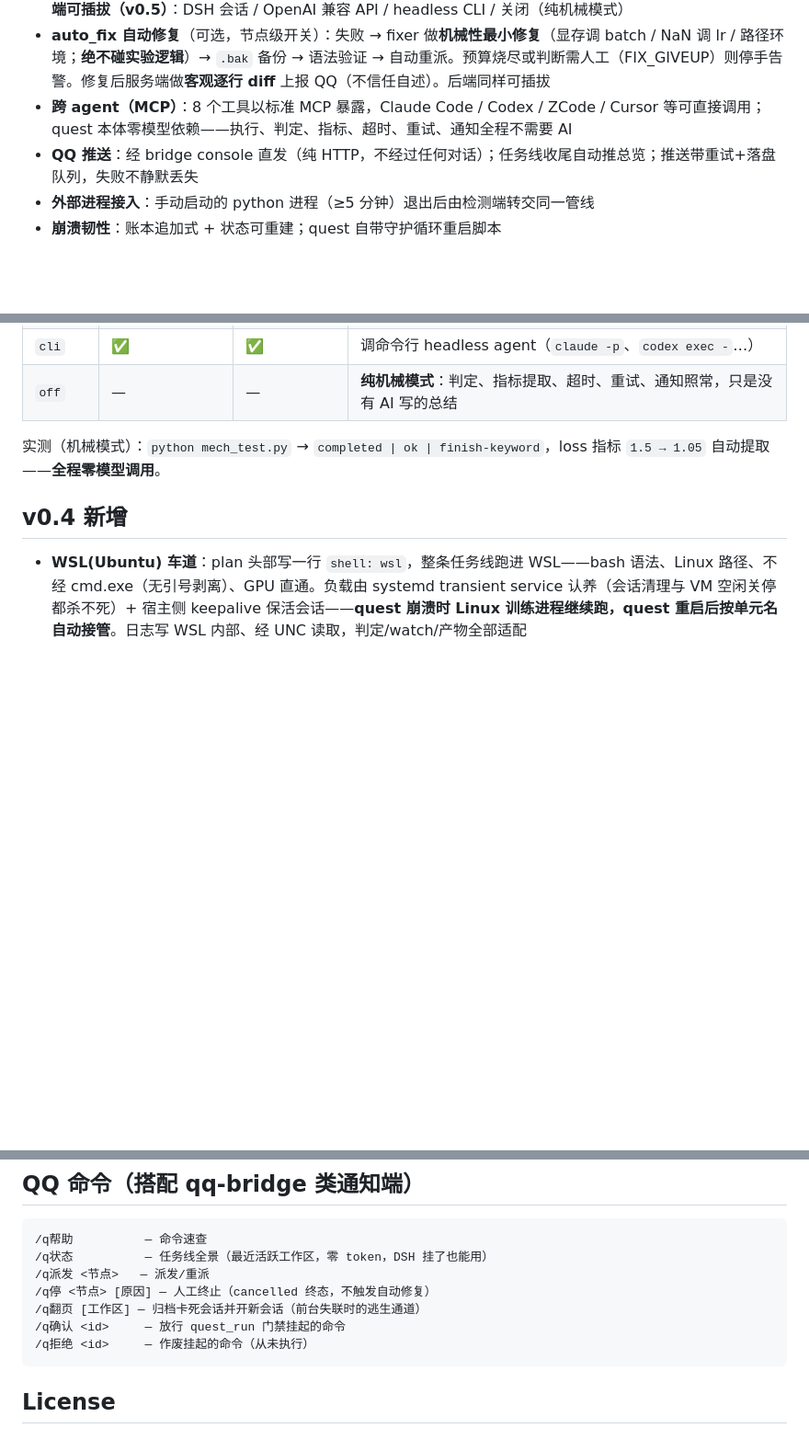
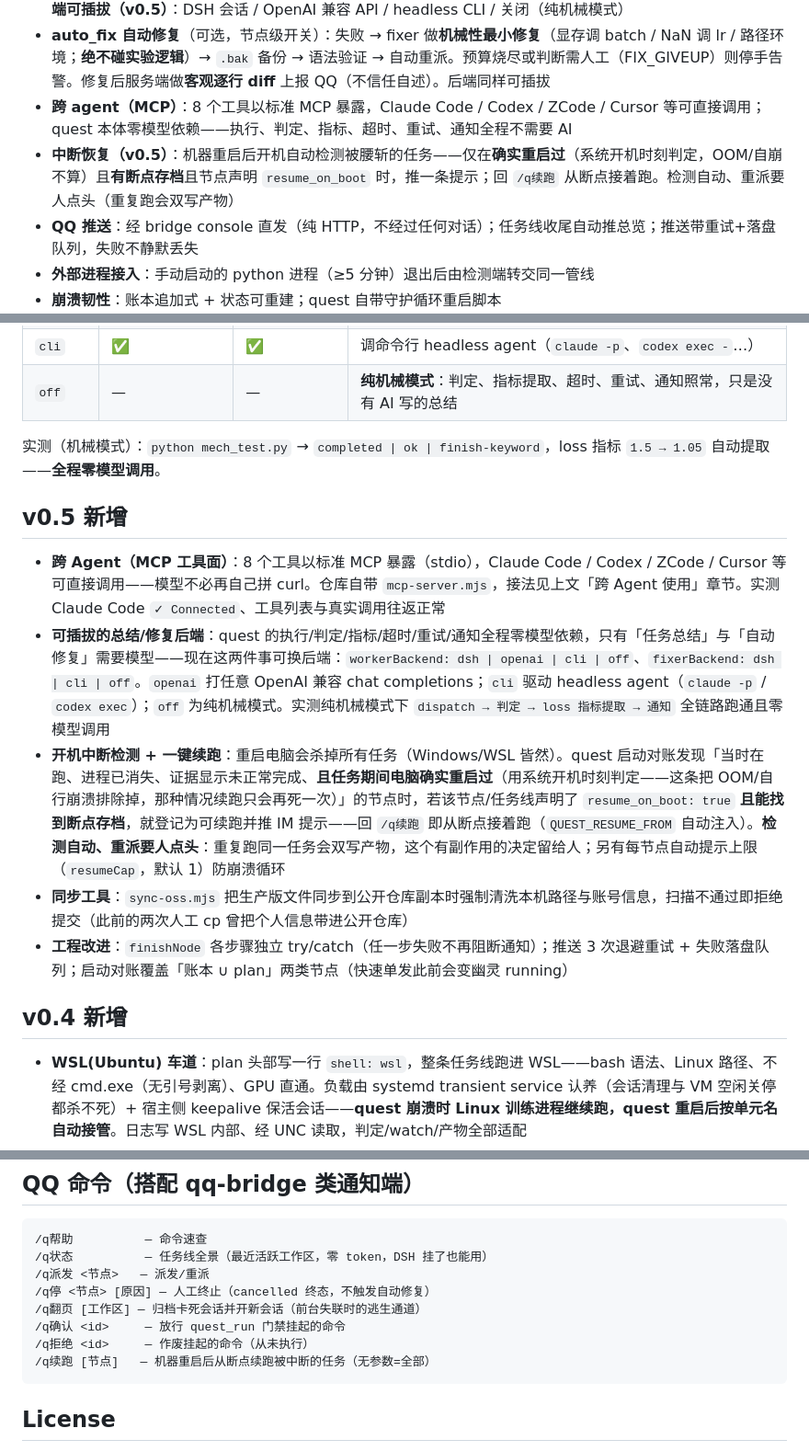
Before and after one commit to yunlong-wang11111/dsh-quest, a Markdown page: README.md, 3 parts joined by grey strips. Shown at 92% size. GitHub-like rendering; blank space fills up the shorter version.

Commit message:
docs: add v0.5 section (MCP surface, pluggable backends, interruption resume)
The v0.5 work had no section of its own - the MCP chapter and features list
mentioned parts of it, but there was no release summary, and the resume bullet
had been appended to the v0.4 list. Adds a proper v0.5 section, moves the resume
entry there, adds an 'interruption recovery' line to the features list, and
documents /q续跑 in the QQ command table.

````diff
--- a/README.md
+++ b/README.md
@@ -60,6 +60,7 @@ Claude Code、Codex、ZCode 这类 agent 都自带后台执行（`run_in_backgro
 - **worker 总结**：任务结束 → 独立一次性会话读[交接上下文+日志尾]写 ≤10 行总结 → 归档。主对话零增长。**后端可插拔（v0.5）**：DSH 会话 / OpenAI 兼容 API / headless CLI / 关闭（纯机械模式）
 - **auto_fix 自动修复**（可选，节点级开关）：失败 → fixer 做**机械性最小修复**（显存调 batch / NaN 调 lr / 路径环境；**绝不碰实验逻辑**）→ `.bak` 备份 → 语法验证 → 自动重派。预算烧尽或判断需人工（FIX_GIVEUP）则停手告警。修复后服务端做**客观逐行 diff** 上报 QQ（不信任自述）。后端同样可插拔
 - **跨 agent（MCP）**：8 个工具以标准 MCP 暴露，Claude Code / Codex / ZCode / Cursor 等可直接调用；quest 本体零模型依赖——执行、判定、指标、超时、重试、通知全程不需要 AI
+- **中断恢复（v0.5）**：机器重启后开机自动检测被腰斩的任务——仅在**确实重启过**（系统开机时刻判定，OOM/自崩不算）且**有断点存档**且节点声明 `resume_on_boot` 时，推一条提示；回 `/q续跑` 从断点接着跑。检测自动、重派要人点头（重复跑会双写产物）
 - **QQ 推送**：经 bridge console 直发（纯 HTTP，不经过任何对话）；任务线收尾自动推总览；推送带重试+落盘队列，失败不静默丢失
 - **外部进程接入**：手动启动的 python 进程（≥5 分钟）退出后由检测端转交同一管线
 - **崩溃韧性**：账本追加式 + 状态可重建；quest 自带守护循环重启脚本
@@ -173,6 +174,13 @@ env = { QUEST_URL = "http://127.0.0.1:3110" }
 
 实测（机械模式）：`python mech_test.py` → `completed | ok | finish-keyword`，loss 指标 `1.5 → 1.05` 自动提取——**全程零模型调用**。
 
+## v0.5 新增
+
+- **跨 Agent（MCP 工具面）**：8 个工具以标准 MCP 暴露（stdio），Claude Code / Codex / ZCode / Cursor 等可直接调用——模型不必再自己拼 curl。仓库自带 `mcp-server.mjs`，接法见上文「跨 Agent 使用」章节。实测 Claude Code `✓ Connected`、工具列表与真实调用往返正常
+- **可插拔的总结/修复后端**：quest 的执行/判定/指标/超时/重试/通知全程零模型依赖，只有「任务总结」与「自动修复」需要模型——现在这两件事可换后端：`workerBackend: dsh | openai | cli | off`、`fixerBackend: dsh | cli | off`。`openai` 打任意 OpenAI 兼容 chat completions；`cli` 驱动 headless agent（`claude -p` / `codex exec`）；`off` 为纯机械模式。实测纯机械模式下 `dispatch → 判定 → loss 指标提取 → 通知` 全链路跑通且零模型调用
+- **开机中断检测 + 一键续跑**：重启电脑会杀掉所有任务（Windows/WSL 皆然）。quest 启动对账发现「当时在跑、进程已消失、证据显示未正常完成、**且任务期间电脑确实重启过**（用系统开机时刻判定——这条把 OOM/自行崩溃排除掉，那种情况续跑只会再死一次）」的节点时，若该节点/任务线声明了 `resume_on_boot: true` **且能找到断点存档**，就登记为可续跑并推 IM 提示——回 `/q续跑` 即从断点接着跑（`QUEST_RESUME_FROM` 自动注入）。**检测自动、重派要人点头**：重复跑同一任务会双写产物，这个有副作用的决定留给人；另有每节点自动提示上限（`resumeCap`，默认 1）防崩溃循环
+- **同步工具**：`sync-oss.mjs` 把生产版文件同步到公开仓库副本时强制清洗本机路径与账号信息，扫描不通过即拒绝提交（此前的两次人工 cp 曾把个人信息带进公开仓库）
+- **工程改进**：`finishNode` 各步骤独立 try/catch（任一步失败不再阻断通知）；推送 3 次退避重试 + 失败落盘队列；启动对账覆盖「账本 ∪ plan」两类节点（快速单发此前会变幽灵 running）
 ## v0.4 新增
 
 - **WSL(Ubuntu) 车道**：plan 头部写一行 `shell: wsl`，整条任务线跑进 WSL——bash 语法、Linux 路径、不经 cmd.exe（无引号剥离）、GPU 直通。负载由 systemd transient service 认养（会话清理与 VM 空闲关停都杀不死）+ 宿主侧 keepalive 保活会话——**quest 崩溃时 Linux 训练进程继续跑，quest 重启后按单元名自动接管**。日志写 WSL 内部、经 UNC 读取，判定/watch/产物全部适配
@@ -227,6 +234,7 @@ env = { QUEST_URL = "http://127.0.0.1:3110" }
 /q翻页 [工作区] — 归档卡死会话并开新会话（前台失联时的逃生通道）
 /q确认 <id>     — 放行 quest_run 门禁挂起的命令
 /q拒绝 <id>     — 作废挂起的命令（从未执行）
+/q续跑 [节点]   — 机器重启后从断点续跑被中断的任务（无参数=全部）
 ```
 
 ## License
````
Also changed, not shown: other parts of README.md (+0 -1 lines).
